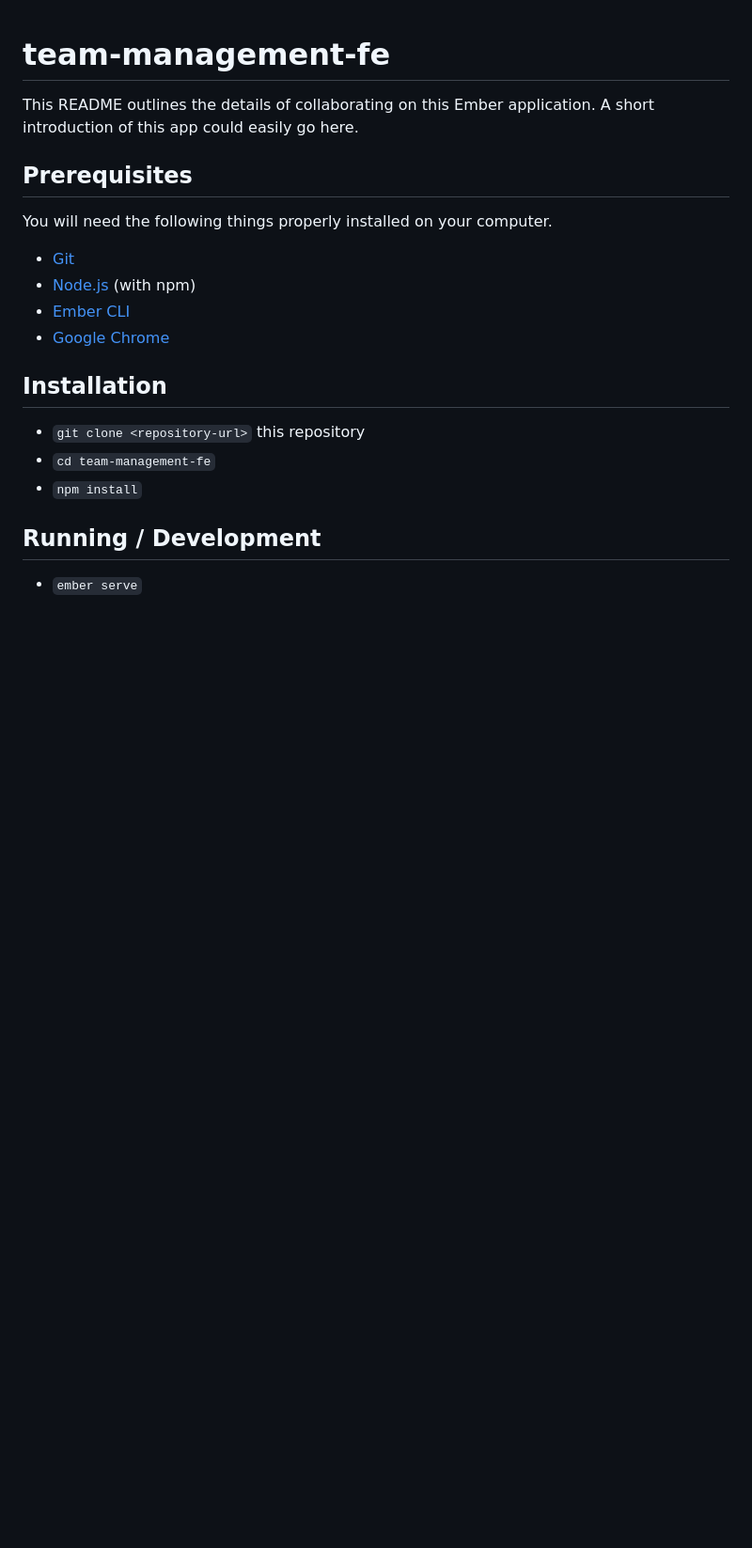
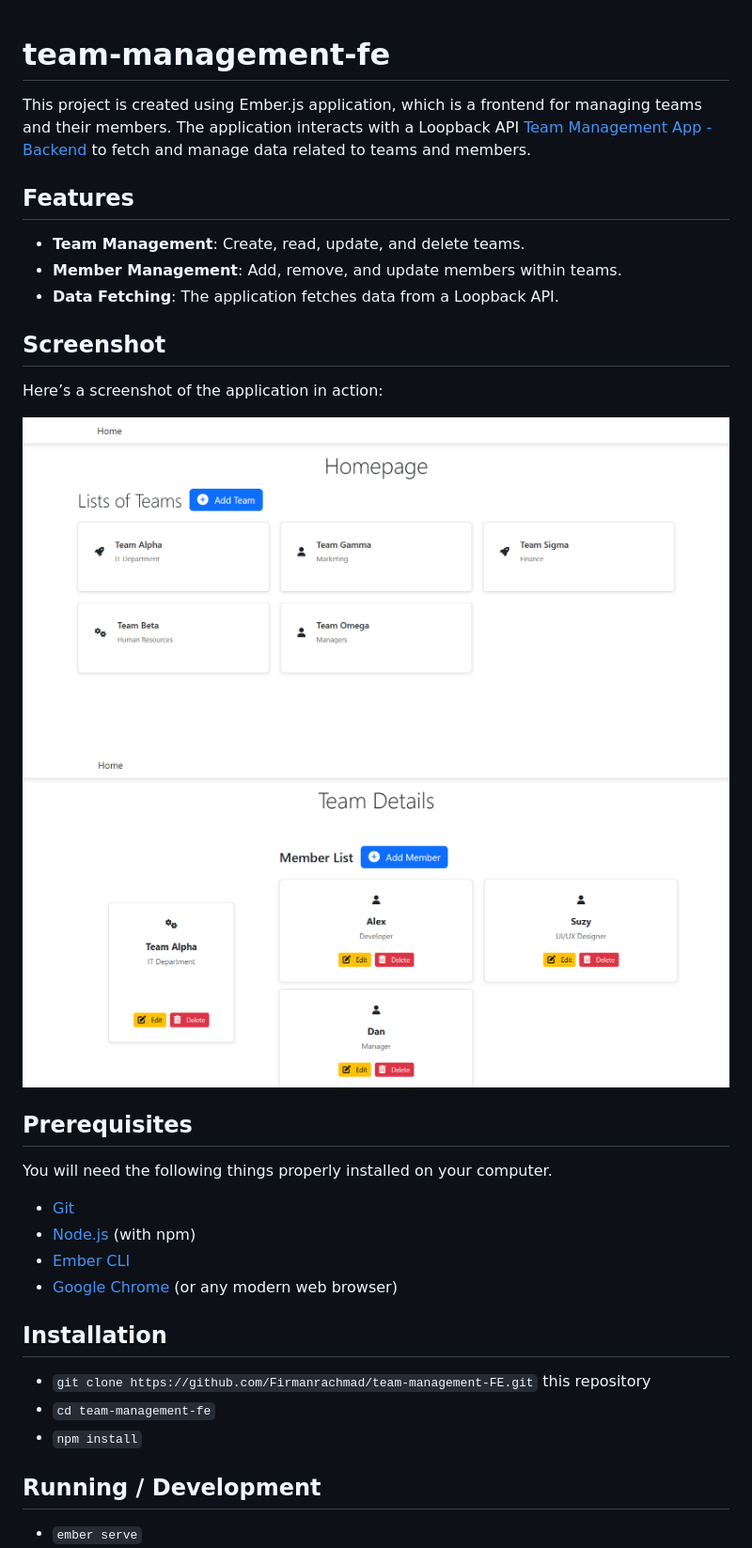
Before and after one commit to Firmanrachmad/team-management-FE, a Markdown page: README.md, the part around the change printed below. Shown: that part at 94% size. GitHub-like rendering; pictures changed too: images/Screenshot_1.png (added), images/Screenshot_2.png (added); blank space fills up the shorter version.

```diff
--- a/README.md
+++ b/README.md
@@ -1,7 +1,19 @@
 # team-management-fe
 
-This README outlines the details of collaborating on this Ember application.
-A short introduction of this app could easily go here.
+This project is created using Ember.js application, which is a frontend for managing teams and their members. The application interacts with a Loopback API [Team Management App - Backend](https://github.com/Firmanrachmad/team-management-BE) to fetch and manage data related to teams and members.
+
+## Features
+
+- **Team Management**: Create, read, update, and delete teams.
+- **Member Management**: Add, remove, and update members within teams.
+- **Data Fetching**: The application fetches data from a Loopback API.
+
+## Screenshot
+
+Here’s a screenshot of the application in action:
+
+![Team Management App Screenshot](./images/Screenshot_1.png)
+![Team Management App - Team Details Screenshot](./images/Screenshot_2.png)
 
 ## Prerequisites
 
@@ -10,11 +22,11 @@ You will need the following things properly installed on your computer.
 * [Git](https://git-scm.com/)
 * [Node.js](https://nodejs.org/) (with npm)
 * [Ember CLI](https://ember-cli.com/)
-* [Google Chrome](https://google.com/chrome/)
+* [Google Chrome](https://google.com/chrome/) (or any modern web browser)
 
 ## Installation
 
-* `git clone <repository-url>` this repository
+* `git clone https://github.com/Firmanrachmad/team-management-FE.git` this repository
 * `cd team-management-fe`
 * `npm install`
 
```
Also changed, not shown: other parts of README.md (+11 -1 lines).
